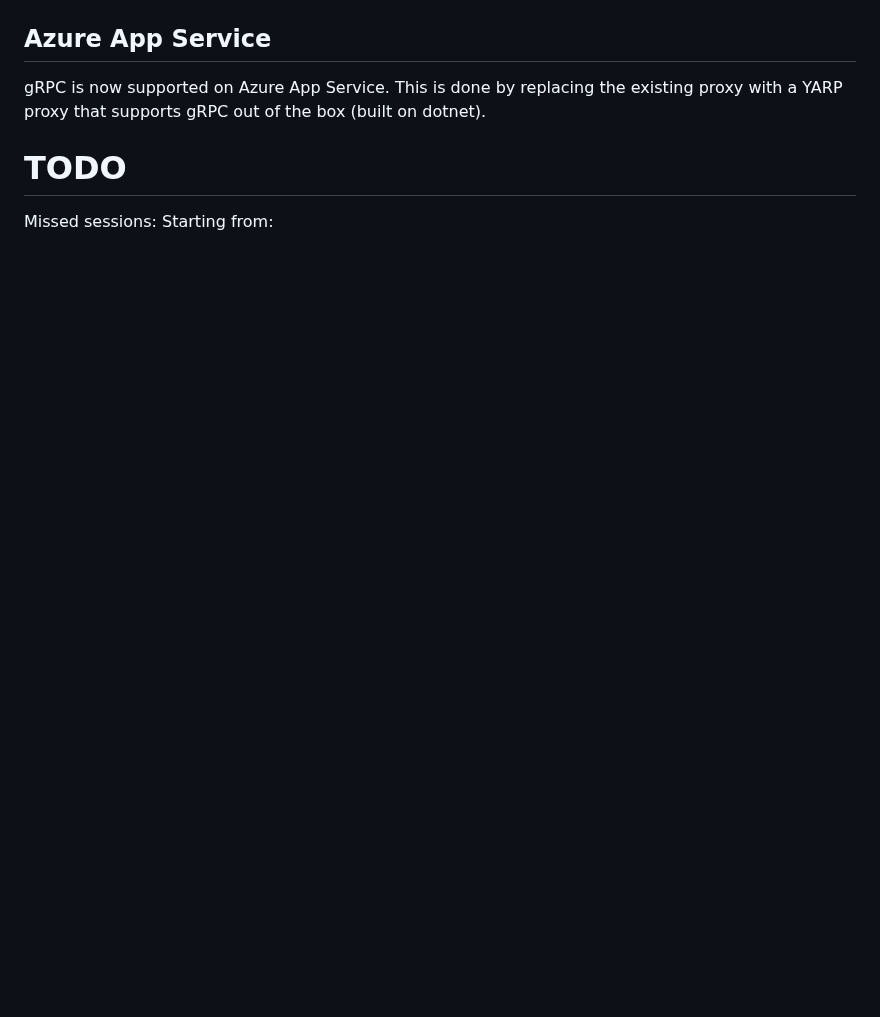
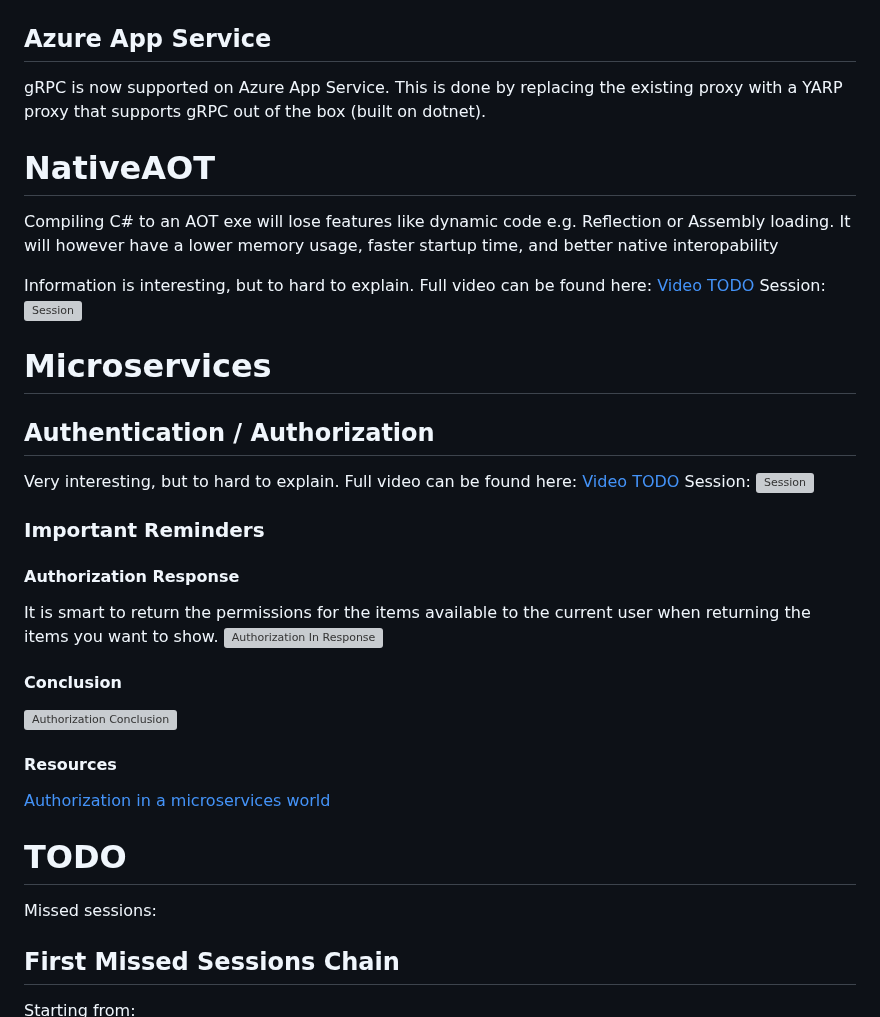
Before and after one commit to matijs-toonen/dotnet-conf-notes, a Markdown page: 2022/README.md, the part around one of its changes. Rendered like a GitHub page; blank space fills up the shorter version; grey boxes are pictures that could not be loaded.

```diff
--- a/2022/README.md
+++ b/2022/README.md
@@ -309,8 +309,35 @@ The following steps enable swagger for the Json Transcoded methods:
 gRPC is now supported on Azure App Service.
 This is done by replacing the existing proxy with a YARP proxy that supports gRPC out of the box (built on dotnet).
 
+# NativeAOT
+Compiling C# to an AOT exe will lose features like dynamic code e.g. Reflection or Assembly loading.
+It will however have a lower memory usage, faster startup time, and better native interopability
+
+Information is interesting, but to hard to explain.
+Full video can be found here: [Video TODO](youtube.com/)
+Session: ![Session](./Resources/C%23/AOT/Session.png)
+
+# Microservices
+## Authentication / Authorization
+
+Very interesting, but to hard to explain.
+Full video can be found here: [Video TODO](youtube.com/)
+Session: ![Session](./Resources/Microservices/Auth/Session.png)
+
+### Important Reminders
+#### Authorization Response
+It is smart to return the permissions for the items available to the current user when returning the items you want to show.
+![Authorization In Response](./Resources/Microservices/Auth/PermissionsInResponse.png)
+
+#### Conclusion
+![Authorization Conclusion](./Resources/Microservices/Auth/Conclusion.png)
+
+#### Resources
+[Authorization in a microservices world](https://www.alexanderlolis.com/authorization-in-a-microservices-world)
+
 # TODO
 Missed sessions:
+## First Missed Sessions Chain
 Starting from:
 ![First Start](./Resources/MissedSessions/Start_1.png)
 Until:
```
Also changed, not shown: other parts of 2022/README.md (+5 -0 lines), 2022/Resources/MissedSessions/Start_2.png (added), 4 other files.
